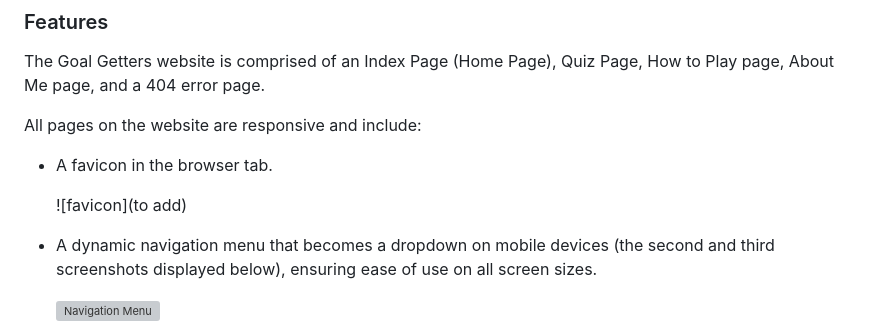
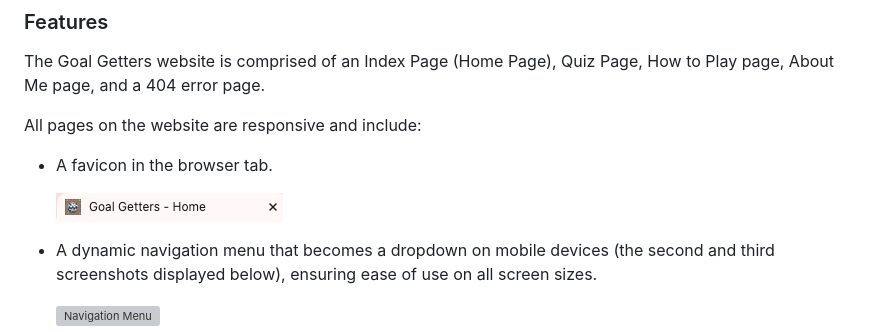
Before and after one commit to Deepeshpatel11/Goal-Getters, a Markdown page: README.md, the part around the change. Drawn GitHub-style; pictures changed too: assets/images/readme-img/favicon-ss.png (added); grey boxes are pictures that could not be loaded.

Commit message:
Final commit: finished off readme and test files

```diff
--- a/README.md
+++ b/README.md
@@ -123,7 +123,7 @@ All pages on the website are responsive and include:
 
 * A favicon in the browser tab.
 
-  ![favicon](to add)
+  ![favicon](assets/images/readme-img/favicon-ss.png)
 
 * A dynamic navigation menu that becomes a dropdown on mobile devices (the second and third screenshots displayed below), ensuring ease of use on all screen sizes.
 
```
